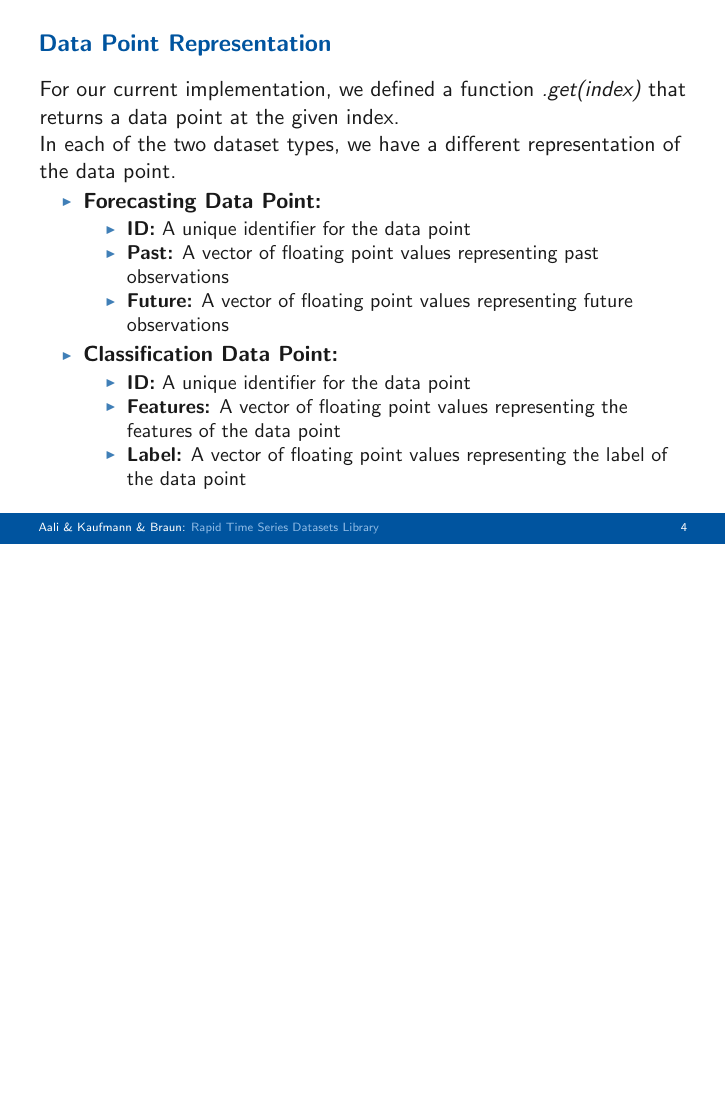
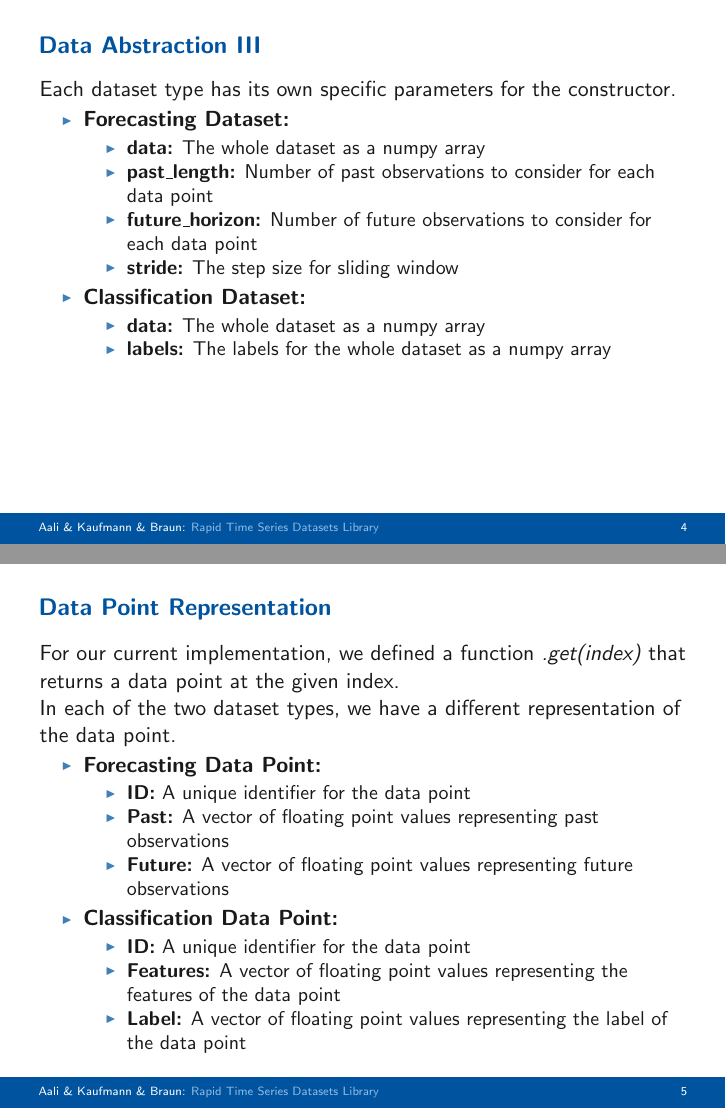
Before and after one commit to amiraliaali/rapid_timeseries_datasets_library, LaTeX slides (presentation/intermediate_presentation.tex): page 5 of 7 before the commit and pages 5 and 6 of 8 after it, the two joined at a grey line, the shorter picture padded with empty space. Compiled offline with pdfLaTeX.

Commit message:
Adding another slide for data abstraction

```diff
--- a/presentation/intermediate_presentation.tex
+++ b/presentation/intermediate_presentation.tex
@@ -101,6 +101,26 @@ RWTH Aachen University}
 \end{frame}
 
 \begin{frame}
+  \frametitle{Data Abstraction III}
+  Each dataset type has its own specific parameters for the constructor.
+  \begin{itemize}[]
+    \item \textbf{Forecasting Dataset:}
+    \begin{itemize}
+      \item \textbf{data:} The whole dataset as a numpy array
+      \item \textbf{past\_length:} Number of past observations to consider for each data point
+      \item \textbf{future\_horizon:} Number of future observations to consider for each data point
+      \item \textbf{stride:} The step size for sliding window
+    \end{itemize}
+    \item \textbf{Classification Dataset:}
+    \begin{itemize}
+      \item \textbf{data:} The whole dataset as a numpy array
+      \item \textbf{labels:} The labels for the whole dataset as a numpy array
+    \end{itemize}
+  \end{itemize}
+
+\end{frame}
+
+\begin{frame}
   \frametitle{Data Point Representation}
   For our current implementation, we defined a function \textit{.get(index)} that returns a data point at the given index.
 
```
Also changed, not shown: presentation/intermediate_presentation.pdf.
